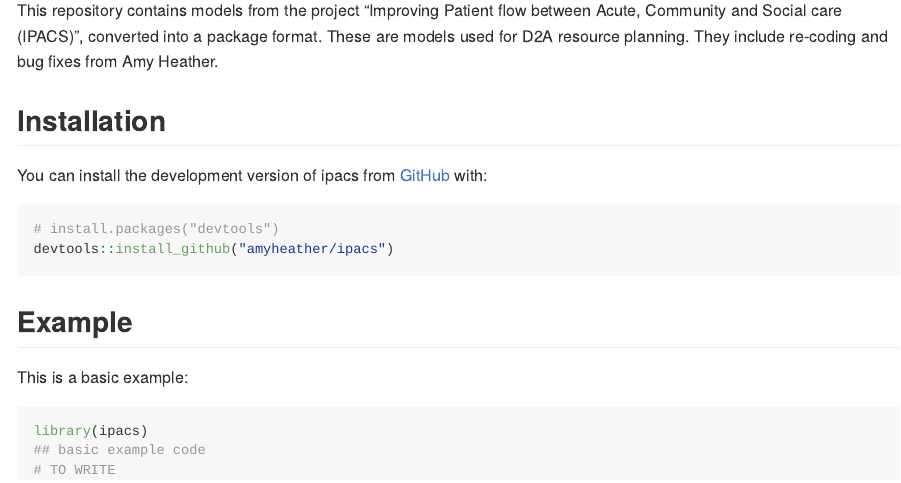
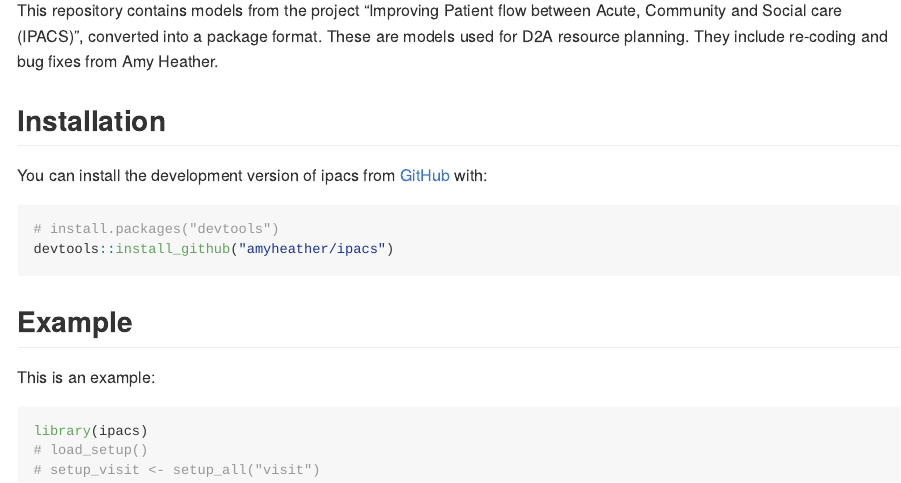
Before and after one commit to amyheather/ipacs, an R Markdown document (README.Rmd): the page in a window 1100 px wide, from 110 px down. The pictures show the output file README.md that the author committed with the source, drawn offline in the style of GitHub.

Commit message:
Changed wording and started example

````diff
--- a/README.Rmd
+++ b/README.Rmd
@@ -34,10 +34,10 @@ devtools::install_github("amyheather/ipacs")
 
 ## Example
 
-This is a basic example:
+This is an example:
 
 ```{r example}
 library(ipacs)
-## basic example code
-# TO WRITE
+# load_setup()
+# setup_visit <- setup_all("visit")
 ```
````
Also changed, not shown: README.md.
